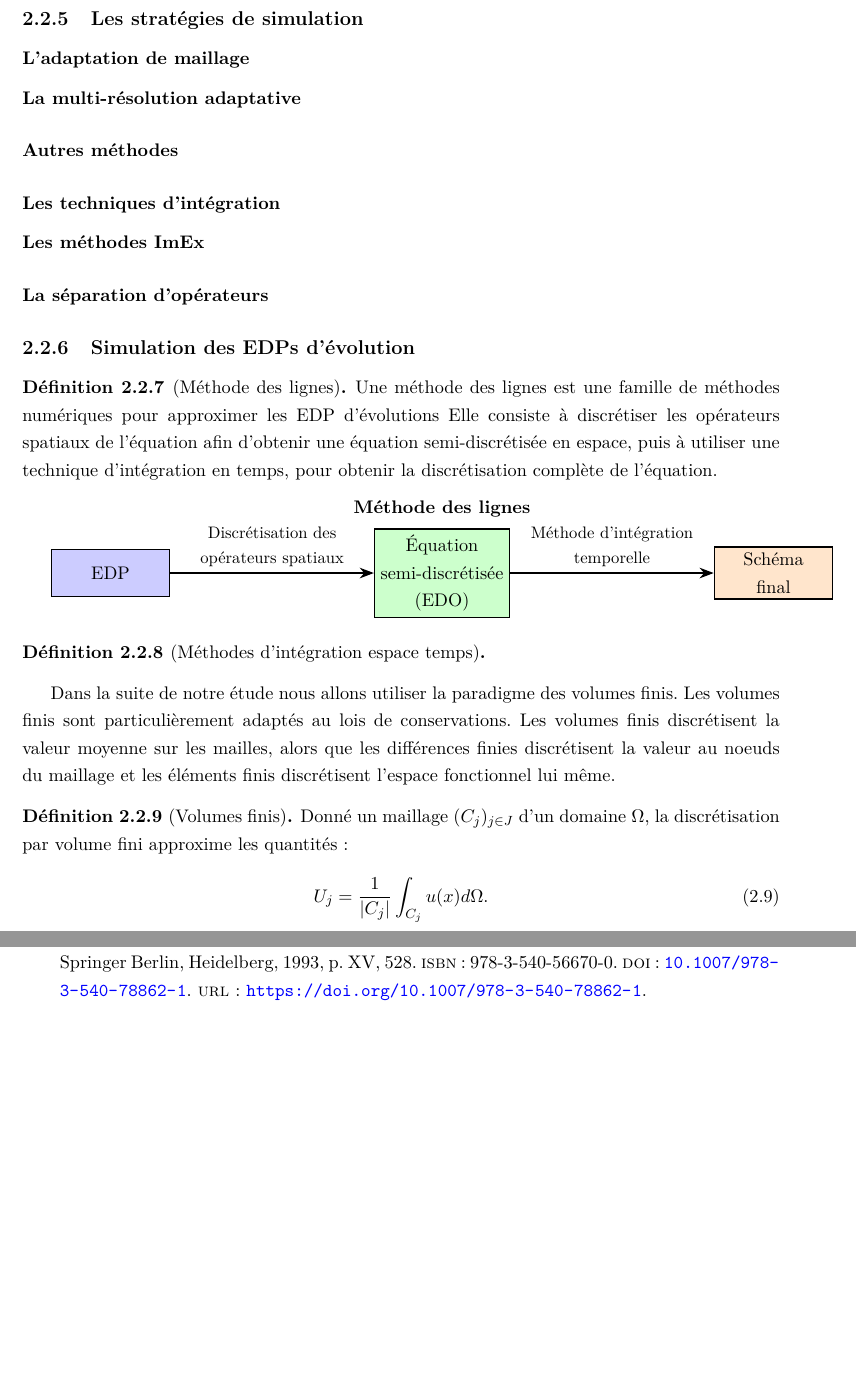
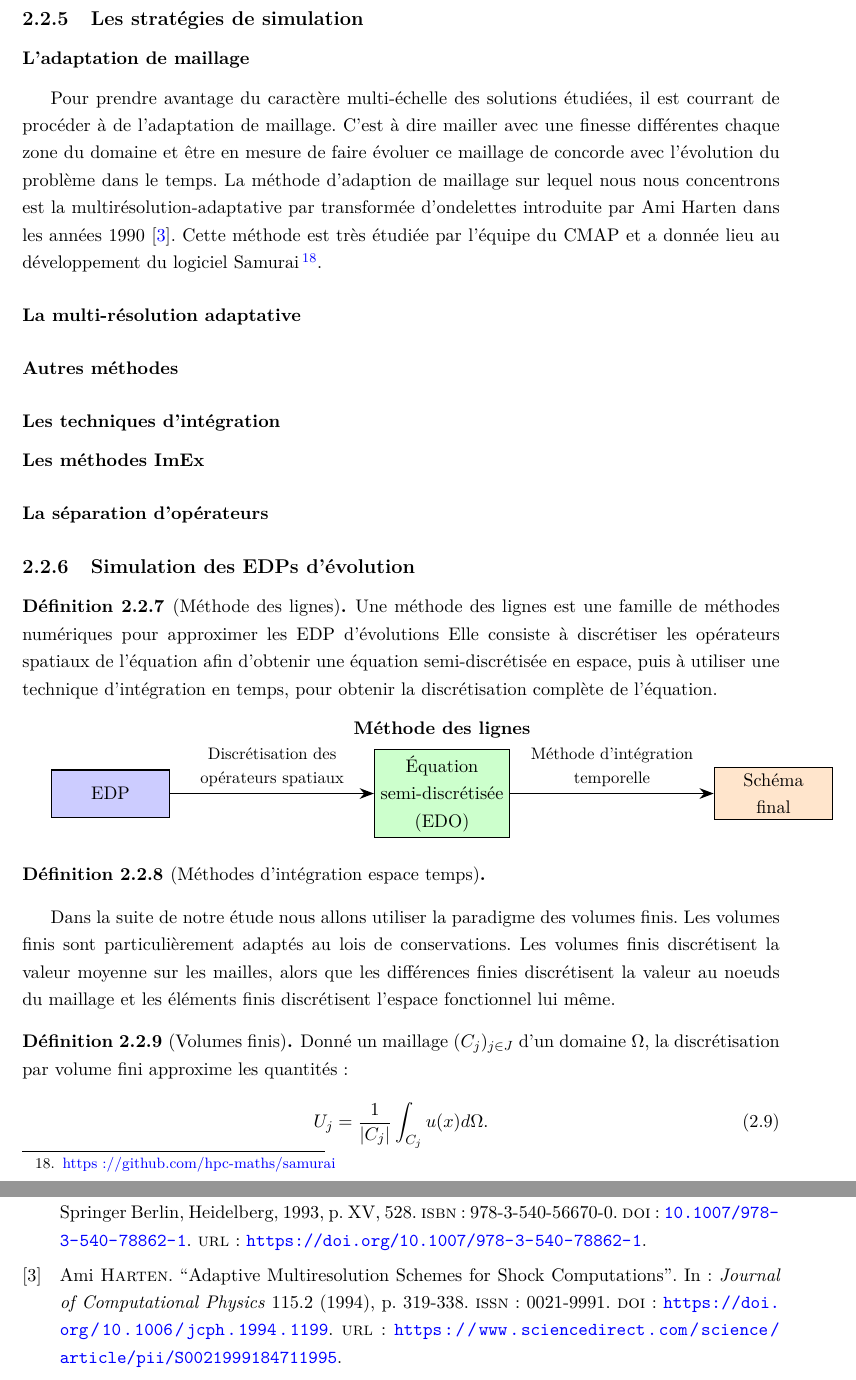
Before and after one commit to Ocelot-Pale/rapport_PFE, a LaTeX thesis (main.tex, which reads bibliographie/bibliographie.bib, chapitres/3_travail/2_technique/3_adv_diff_reac.tex): two parts of pages 20 and 23 of 24, joined at a grey line, cut so that both start at the same text, the shorter picture padded with empty space. The pictures show the PDF file main.pdf that the author committed with the source.

Commit message:
ajout de quelque biblio (Posel, Belotti et al 2025...) + début de l'écriture introductive à la multi-res

```diff
--- a/bibliographie/bibliographie.bib
+++ b/bibliographie/bibliographie.bib
@@ -25,0 +33,10 @@
+@article{harten1994,
+title = {Adaptive Multiresolution Schemes for Shock Computations},
+journal = {Journal of Computational Physics},
+volume = {115},
+number = {2},
+pages = {319-338},
+year = {1994},
+issn = {0021-9991},
+doi = {https://doi.org/10.1006/jcph.1994.1199},
+url = {https://www.sciencedirect.com/science/article/pii/S0021999184711995},
--- a/chapitres/3_travail/2_technique/3_adv_diff_reac.tex
+++ b/chapitres/3_travail/2_technique/3_adv_diff_reac.tex
@@ -74,6 +74,10 @@ Les équations d'advection, diffusion, réaction modélisent donc ces trois phé
 
 \subsection{Les stratégies de simulation}
     \subsubsection{L'adaptation de maillage}
+    Pour prendre avantage du caractère multi-échelle des solutions étudiées, il est courrant de procéder à de l'adaptation de maillage.
+    C'est à dire mailler avec une finesse différentes chaque zone du domaine et être en mesure de faire évoluer ce maillage de concorde avec l'évolution du problème dans le temps.
+    La méthode d'adaption de maillage sur lequel nous nous concentrons est la multirésolution-adaptative par transformée d'ondelettes introduite par Ami Harten dans les années 1990 \cite{harten1994}.
+    Cette méthode est très étudiée par l'équipe du CMAP et a donnée lieu au développement du logiciel Samurai\footnote{\href{https://github.com/hpc-maths/samurai}{https://github.com/hpc-maths/samurai}}.
         \paragraph{La multi-résolution adaptative}
         \paragraph{Autres méthodes}
     \subsubsection{Les techniques d'intégration}
```
Also changed, not shown: main.pdf, bibliographie/bibliographie.bib (15 more changed lines). Lines whose indentation alone changed are shown as unchanged.
